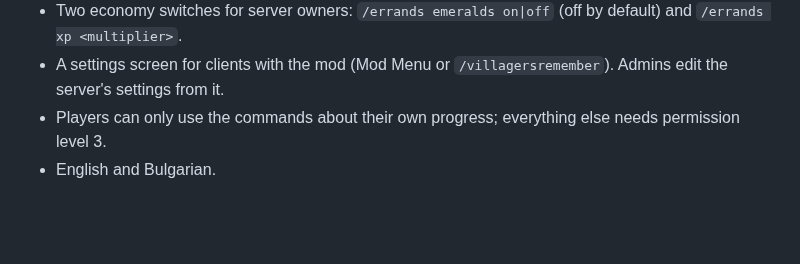
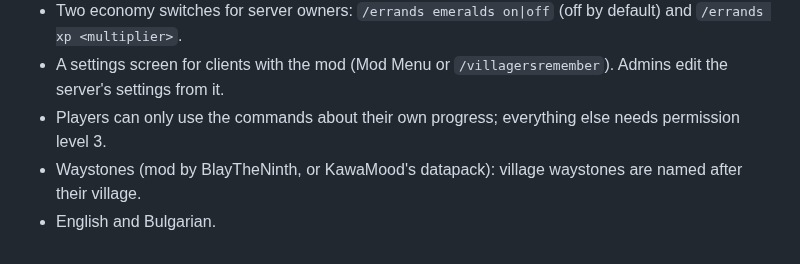
Before and after one commit to valcheffnet/villagers-remember, a Markdown page: CHANGELOG.md, the part around the change. Rendered like a GitHub page; blank space fills up the shorter version.

```diff
--- a/CHANGELOG.md
+++ b/CHANGELOG.md
@@ -15,4 +15,5 @@ First release, for Minecraft 26.3 on Fabric. Server-side: players join with a va
 - Two economy switches for server owners: `/errands emeralds on|off` (off by default) and `/errands xp <multiplier>`.
 - A settings screen for clients with the mod (Mod Menu or `/villagersremember`). Admins edit the server's settings from it.
 - Players can only use the commands about their own progress; everything else needs permission level 3.
+- Waystones (mod by BlayTheNinth, or KawaMood's datapack): village waystones are named after their village.
 - English and Bulgarian.
```
Also changed, not shown: LICENSE.md (+2 -1 lines), README.md (+4 -1 lines), art/minecraft-heads-banner.png (added), 16 other files.
